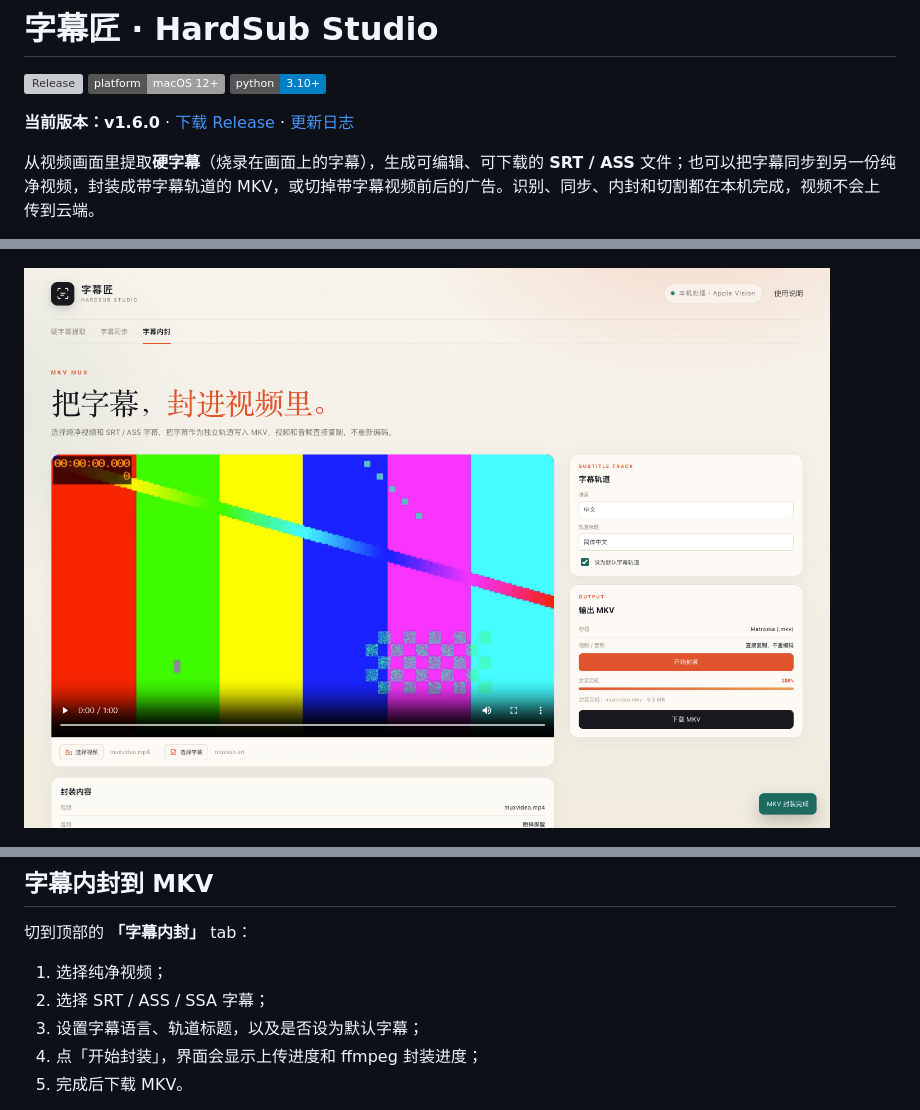
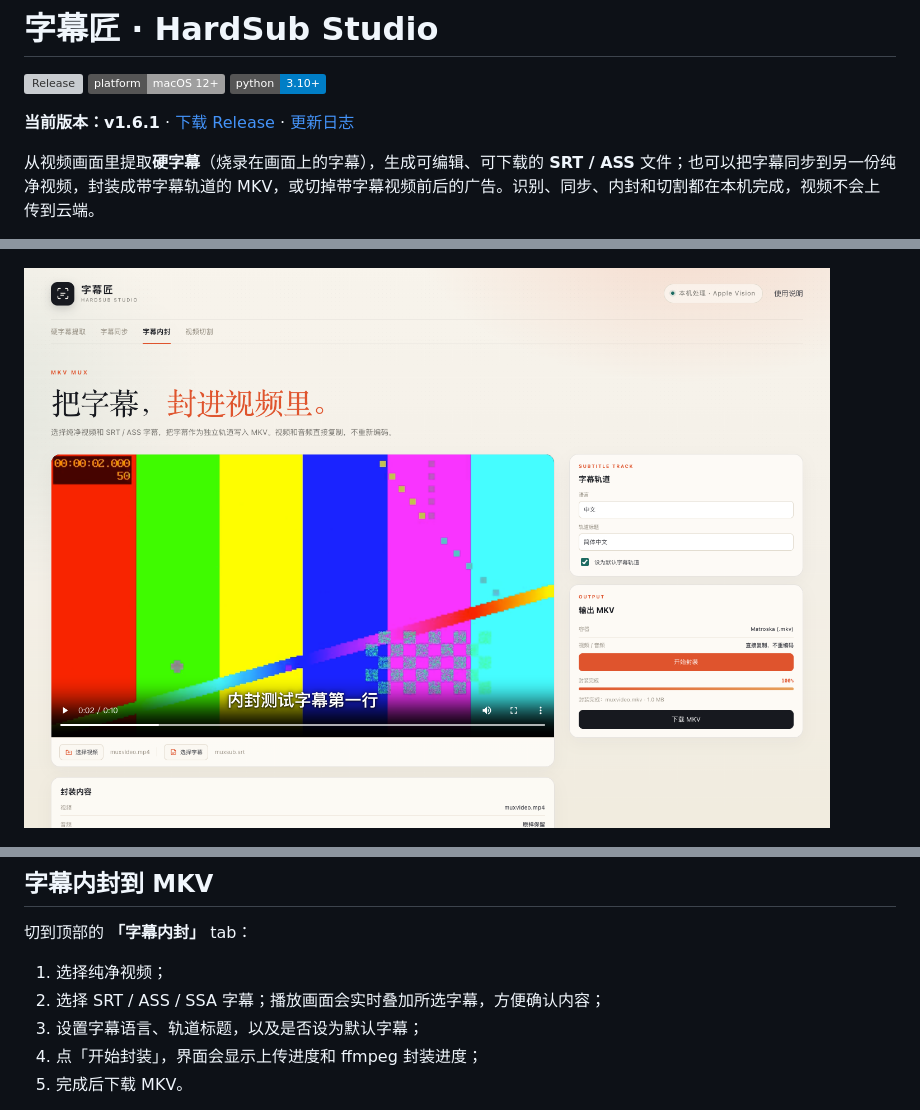
Before and after one commit to WyattYiu/hard-sub-extractor, a Markdown page: README.md, 3 parts joined by grey strips. Rendered like a GitHub page; pictures changed too: docs/mux-preview.png; badges without logos; grey boxes are pictures that could not be loaded.

```diff
--- a/README.md
+++ b/README.md
@@ -4,7 +4,7 @@
 [![Platform](https://img.shields.io/badge/platform-macOS%2012%2B-lightgrey)](https://github.com/WyattYiu/hard-sub-extractor)
 [![Python](https://img.shields.io/badge/python-3.10%2B-blue)](https://github.com/WyattYiu/hard-sub-extractor)
 
-**当前版本：v1.6.0** · [下载 Release](https://github.com/WyattYiu/hard-sub-extractor/releases/latest) · [更新日志](CHANGELOG.md)
+**当前版本：v1.6.1** · [下载 Release](https://github.com/WyattYiu/hard-sub-extractor/releases/latest) · [更新日志](CHANGELOG.md)
 
 从视频画面里提取**硬字幕**（烧录在画面上的字幕），生成可编辑、可下载的 **SRT / ASS** 文件；也可以把字幕同步到另一份纯净视频，封装成带字幕轨道的 MKV，或切掉带字幕视频前后的广告。识别、同步、内封和切割都在本机完成，视频不会上传到云端。
 
@@ -141,7 +142,7 @@ http://127.0.0.1:8765
 切到顶部的 **「字幕内封」** tab：
 
 1. 选择纯净视频；
-2. 选择 SRT / ASS / SSA 字幕；
+2. 选择 SRT / ASS / SSA 字幕；播放画面会实时叠加所选字幕，方便确认内容；
 3. 设置字幕语言、轨道标题，以及是否设为默认字幕；
 4. 点「开始封装」，界面会显示上传进度和 ffmpeg 封装进度；
 5. 完成后下载 MKV。
```
Also changed, not shown: other parts of README.md (+1 -0 lines), CHANGELOG.md (+7 -0 lines), 6 other files.
